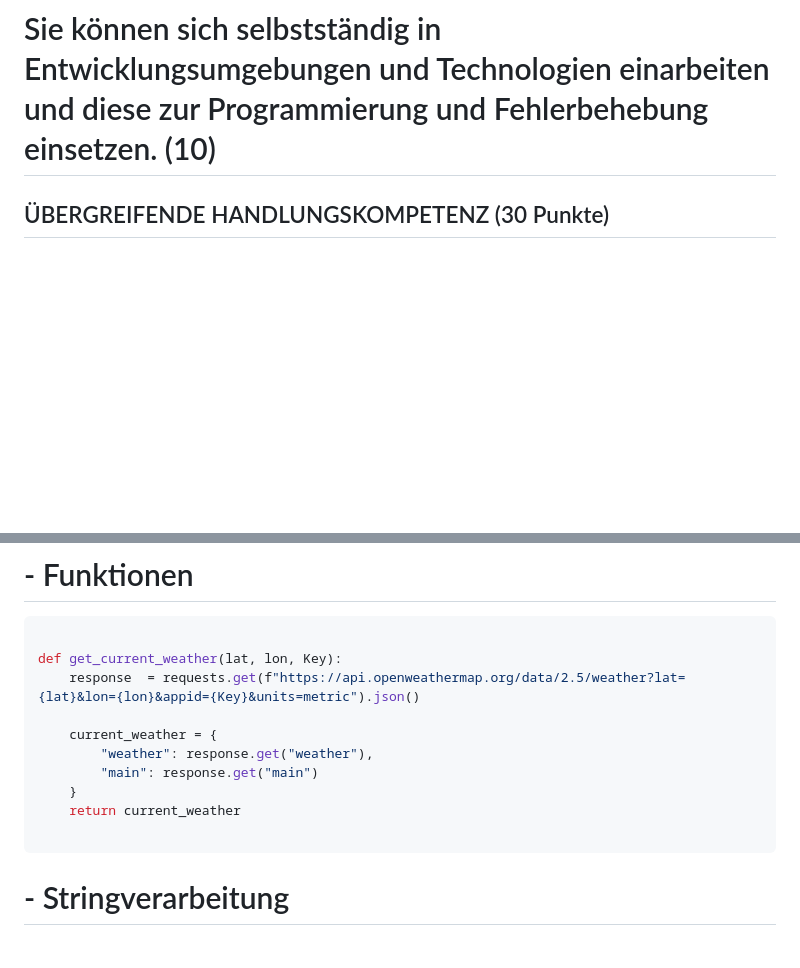
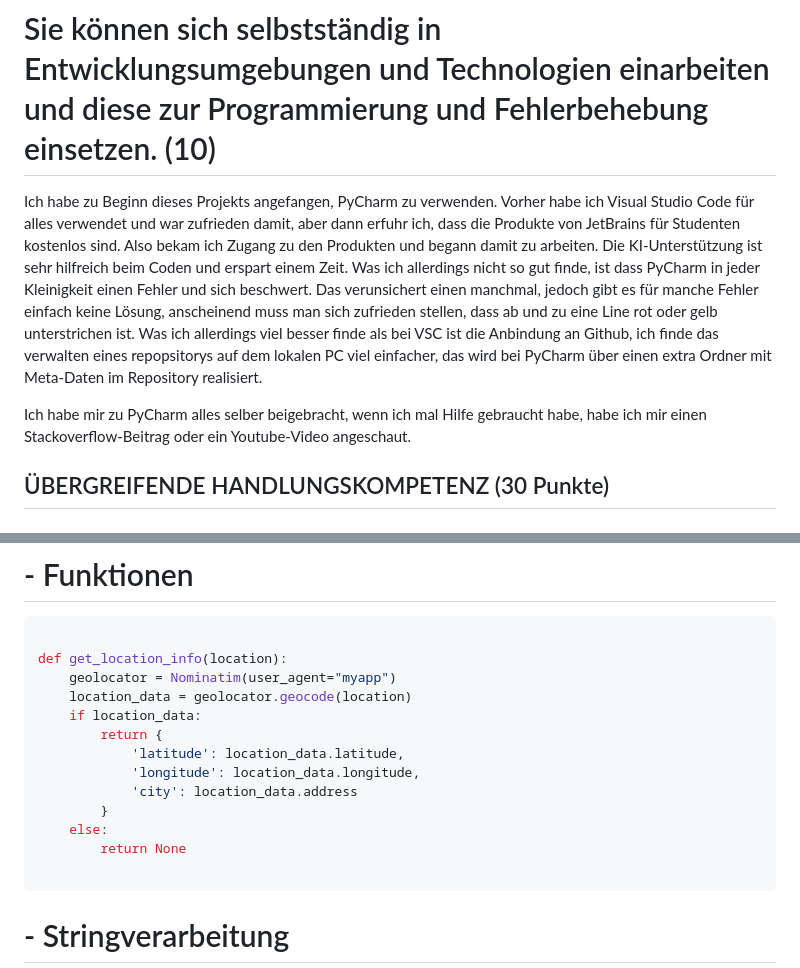
Before and after one commit to brudermaggi/weathersite, a Markdown page: grading.md, 2 parts joined by grey strips. GitHub-like rendering; blank space fills up the shorter version.

````diff
--- a/grading.md
+++ b/grading.md
@@ -49,8 +49,9 @@ In jedem Unterbereich werden die Punkte (gerne auch Links ins GIT) erklärt, wie
 # Sie können sich selbstständig in Entwicklungsumgebungen und Technologien einarbeiten und diese zur Programmierung und Fehlerbehebung einsetzen. (10)
 
 <!-- Which technology did you learn outside of the teacher given input -->
-
+Ich habe zu Beginn dieses Projekts angefangen, PyCharm zu verwenden. Vorher habe ich Visual Studio Code für alles verwendet und war zufrieden damit, aber dann erfuhr ich, dass die Produkte von JetBrains für Studenten kostenlos sind. Also bekam ich Zugang zu den Produkten und begann damit zu arbeiten. Die KI-Unterstützung ist sehr hilfreich beim Coden und erspart einem Zeit. Was ich allerdings nicht so gut finde, ist dass PyCharm in jeder Kleinigkeit einen Fehler und sich beschwert. Das verunsichert einen manchmal, jedoch gibt es für manche Fehler einfach keine Lösung, anscheinend muss man sich zufrieden stellen, dass ab und zu eine Line rot oder gelb unterstrichen ist. Was ich allerdings viel besser finde als bei VSC ist die Anbindung an Github, ich finde das verwalten eines repopsitorys auf dem lokalen PC viel einfacher, das wird bei PyCharm über einen extra Ordner mit Meta-Daten im Repository realisiert.
 <!-- Did you get help from someone in the classroom (get a support message here from the person who helped you) -->
+Ich habe mir zu PyCharm alles selber beigebracht, wenn ich mal Hilfe gebraucht habe, habe ich mir einen Stackoverflow-Beitrag oder ein Youtube-Video angeschaut.
 
 ## ÜBERGREIFENDE HANDLUNGSKOMPETENZ (30 Punkte)
 
@@ -111,14 +112,17 @@ if form.is_valid():
 
 ```python
 
-def get_current_weather(lat, lon, Key):
-    response  = requests.get(f"https://api.openweathermap.org/data/2.5/weather?lat={lat}&lon={lon}&appid={Key}&units=metric").json()
-
-    current_weather = {
-        "weather": response.get("weather"),
-        "main": response.get("main")
-    }
-    return current_weather
+def get_location_info(location):
+    geolocator = Nominatim(user_agent="myapp")
+    location_data = geolocator.geocode(location)
+    if location_data:
+        return {
+            'latitude': location_data.latitude,
+            'longitude': location_data.longitude,
+            'city': location_data.address
+        }
+    else:
+        return None
 
 ```
 
````
